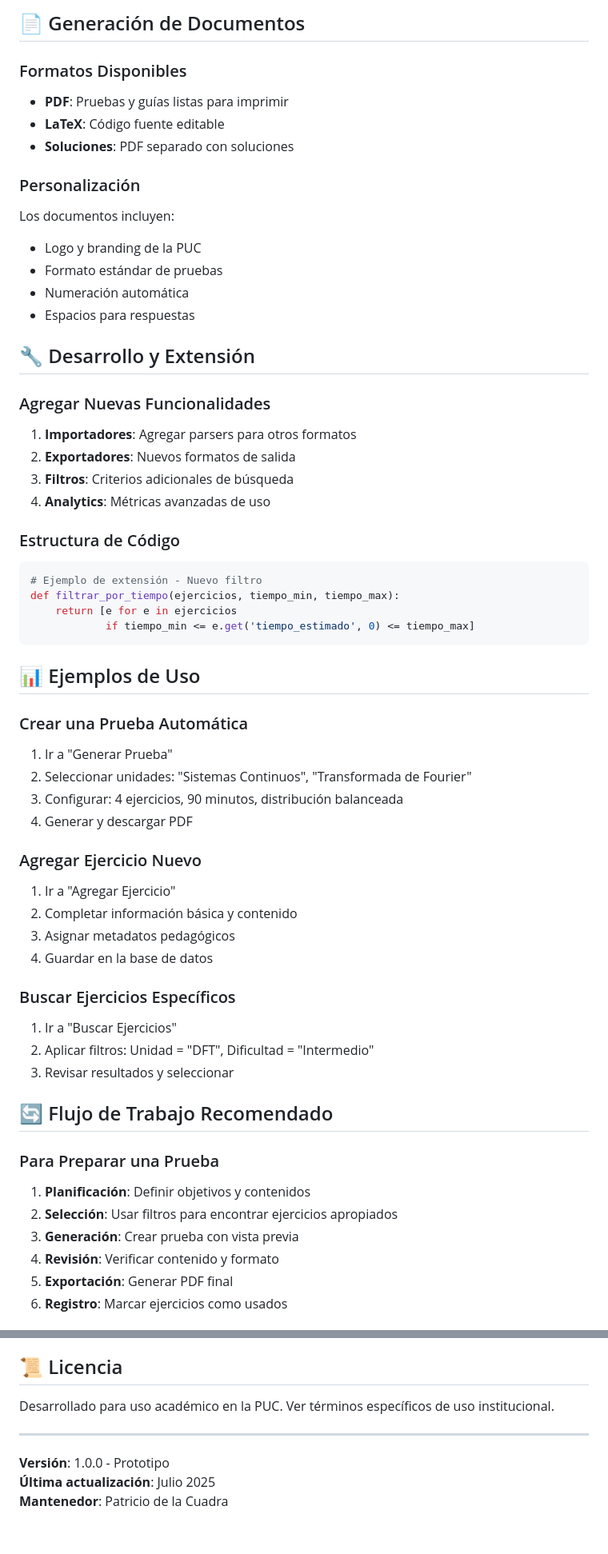
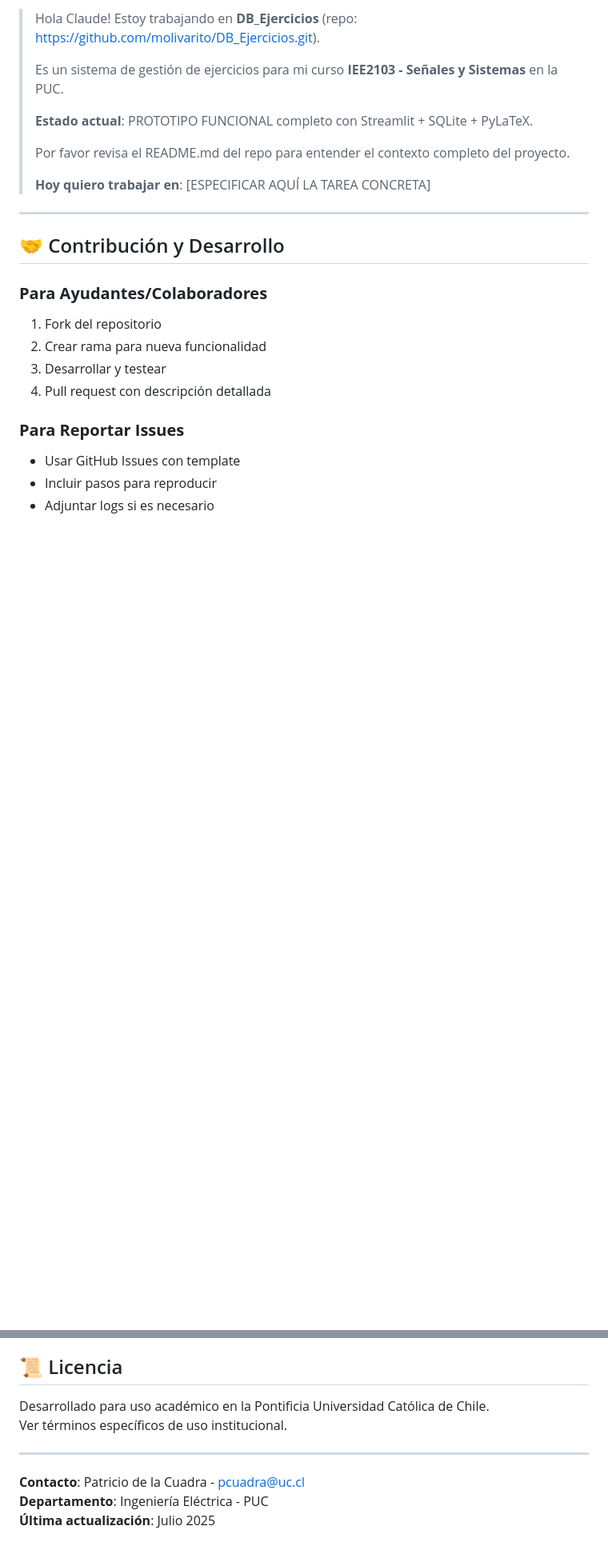
Before and after one commit to molivarito/DB_Ejercicios, a Markdown page: README.md, 2 parts joined by grey strips. Shown at 80% size. Drawn GitHub-style; blank space fills up the shorter version.

````diff
--- a/README.md
+++ b/README.md
@@ -144,68 +223,26 @@ La aplicación se abrirá en tu navegador en `http://localhost:8501`
 
-## 📄 Generación de Documentos
+> Hola Claude! Estoy trabajando en **DB_Ejercicios** (repo: https://github.com/molivarito/DB_Ejercicios.git).
+>
+> Es un sistema de gestión de ejercicios para mi curso **IEE2103 - Señales y Sistemas** en la PUC.
+>
+> **Estado actual**: PROTOTIPO FUNCIONAL completo con Streamlit + SQLite + PyLaTeX.
+>
+> Por favor revisa el README.md del repo para entender el contexto completo del proyecto.
+>
+> **Hoy quiero trabajar en**: [ESPECIFICAR AQUÍ LA TAREA CONCRETA]
 
-### Formatos Disponibles
+---
 
-- **PDF**: Pruebas y guías listas para imprimir
-- **LaTeX**: Código fuente editable
-- **Soluciones**: PDF separado con soluciones
+## 🤝 Contribución y Desarrollo
 
-### Personalización
+### **Para Ayudantes/Colaboradores**
+1. Fork del repositorio
+2. Crear rama para nueva funcionalidad
+3. Desarrollar y testear
+4. Pull request con descripción detallada
 
-Los documentos incluyen:
-- Logo y branding de la PUC
-- Formato estándar de pruebas
-- Numeración automática
-- Espacios para respuestas
+### **Para Reportar Issues**
+- Usar GitHub Issues con template
+- Incluir pasos para reproducir
+- Adjuntar logs si es necesario
 
-## 🔧 Desarrollo y Extensión
-
-### Agregar Nuevas Funcionalidades
-
-1. **Importadores**: Agregar parsers para otros formatos
-2. **Exportadores**: Nuevos formatos de salida
-3. **Filtros**: Criterios adicionales de búsqueda
-4. **Analytics**: Métricas avanzadas de uso
-
-### Estructura de Código
-
-```python
-# Ejemplo de extensión - Nuevo filtro
-def filtrar_por_tiempo(ejercicios, tiempo_min, tiempo_max):
-    return [e for e in ejercicios
-            if tiempo_min <= e.get('tiempo_estimado', 0) <= tiempo_max]
-```
-
-## 📊 Ejemplos de Uso
-
-### Crear una Prueba Automática
-
-1. Ir a "Generar Prueba"
-2. Seleccionar unidades: "Sistemas Continuos", "Transformada de Fourier"
-3. Configurar: 4 ejercicios, 90 minutos, distribución balanceada
-4. Generar y descargar PDF
-
-### Agregar Ejercicio Nuevo
-
-1. Ir a "Agregar Ejercicio"
-2. Completar información básica y contenido
-3. Asignar metadatos pedagógicos
-4. Guardar en la base de datos
-
-### Buscar Ejercicios Específicos
-
-1. Ir a "Buscar Ejercicios"
-2. Aplicar filtros: Unidad = "DFT", Dificultad = "Intermedio"
-3. Revisar resultados y seleccionar
-
-## 🔄 Flujo de Trabajo Recomendado
-
-### Para Preparar una Prueba
-
-1. **Planificación**: Definir objetivos y contenidos
-2. **Selección**: Usar filtros para encontrar ejercicios apropiados
-3. **Generación**: Crear prueba con vista previa
-4. **Revisión**: Verificar contenido y formato
-5. **Exportación**: Generar PDF final
-6. **Registro**: Marcar ejercicios como usados
-
@@ -419,11 +250,11 @@ logging.basicConfig(level=logging.DEBUG)
 
 ## 📜 Licencia
 
-Desarrollado para uso académico en la PUC.
+Desarrollado para uso académico en la Pontificia Universidad Católica de Chile.
 Ver términos específicos de uso institucional.
 
 ---
 
-**Versión**: 1.0.0 - Prototipo
+**Contacto**: Patricio de la Cuadra - pcuadra@uc.cl
+**Departamento**: Ingeniería Eléctrica - PUC
 **Última actualización**: Julio 2025
-**Mantenedor**: Patricio de la Cuadra
````
Also changed, not shown: other parts of README.md (+181 -308 lines), CONTEXT.md (added, +164 -0 lines).
